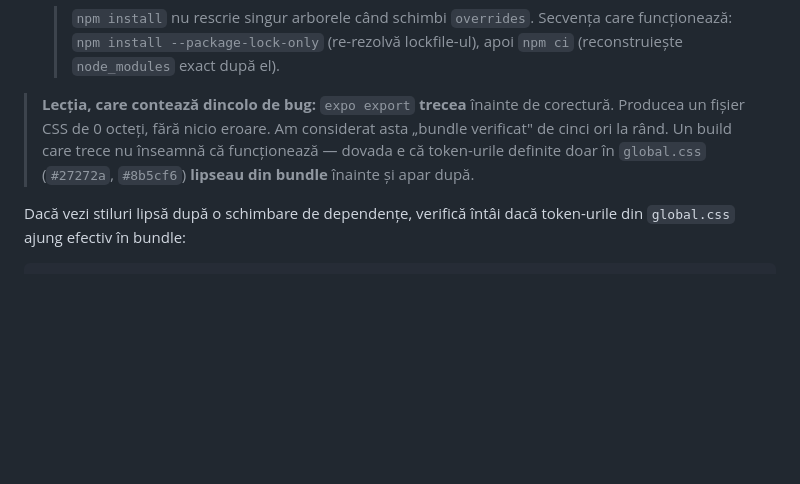
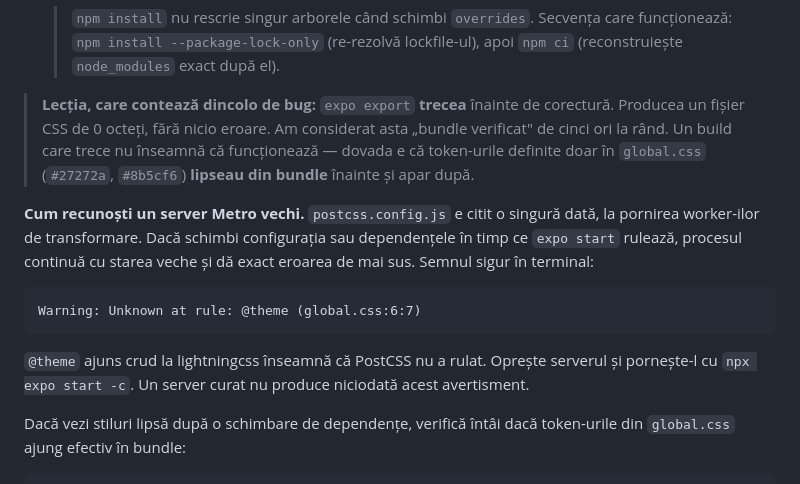
Before and after one commit to Liemacs/wishio, a Markdown page: docs/18-dezvoltare-locala.md, the part around the change. Drawn GitHub-style; blank space fills up the shorter version.

Commit message:
docs(18): semnul unui server Metro vechi — avertismentul @theme
postcss.config.js e citit la pornirea worker-ilor. Un expo start pornit
inainte de schimbarea configurarii continua cu starea veche si da aceeasi
eroare lightningcss, desi node_modules e corect. Verificat: server curat pe
aceeasi intrare (expo-router/entry.js) → Bundled, 2566 module, zero
avertismente.

Co-Authored-By: Claude Opus 5 <noreply@anthropic.com>

````diff
--- a/docs/18-dezvoltare-locala.md
+++ b/docs/18-dezvoltare-locala.md
@@ -93,6 +93,14 @@ alt utilizator cere persoana mea  →  403
 
 > **Lecția, care contează dincolo de bug:** `expo export` **trecea** înainte de corectură. Producea un fișier CSS de 0 octeți, fără nicio eroare. Am considerat asta „bundle verificat" de cinci ori la rând. Un build care trece nu înseamnă că funcționează — dovada e că token-urile definite doar în `global.css` (`#27272a`, `#8b5cf6`) **lipseau din bundle** înainte și apar după.
 
+**Cum recunoști un server Metro vechi.** `postcss.config.js` e citit o singură dată, la pornirea worker-ilor de transformare. Dacă schimbi configurația sau dependențele în timp ce `expo start` rulează, procesul continuă cu starea veche și dă exact eroarea de mai sus. Semnul sigur în terminal:
+
+```
+Warning: Unknown at rule: @theme (global.css:6:7)
+```
+
+`@theme` ajuns crud la lightningcss înseamnă că PostCSS nu a rulat. Oprește serverul și pornește-l cu `npx expo start -c`. Un server curat nu produce niciodată acest avertisment.
+
 Dacă vezi stiluri lipsă după o schimbare de dependențe, verifică întâi dacă token-urile din `global.css` ajung efectiv în bundle:
 
 ```bash
````
